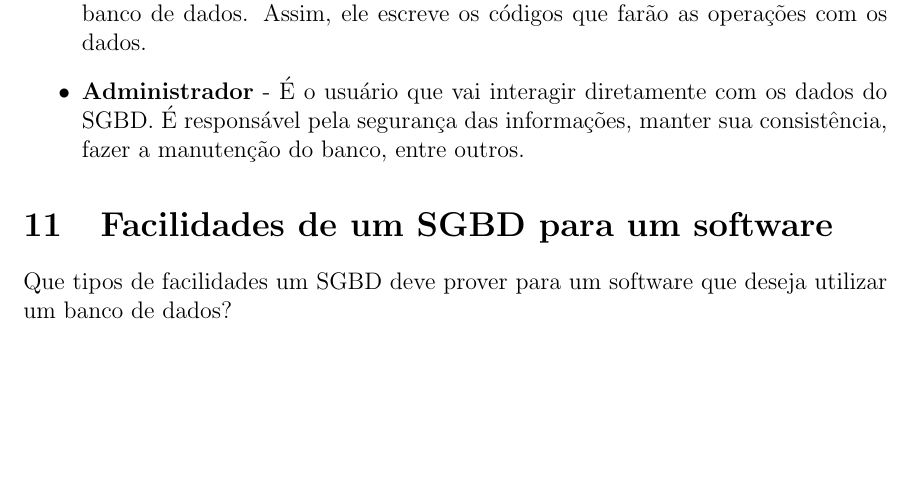
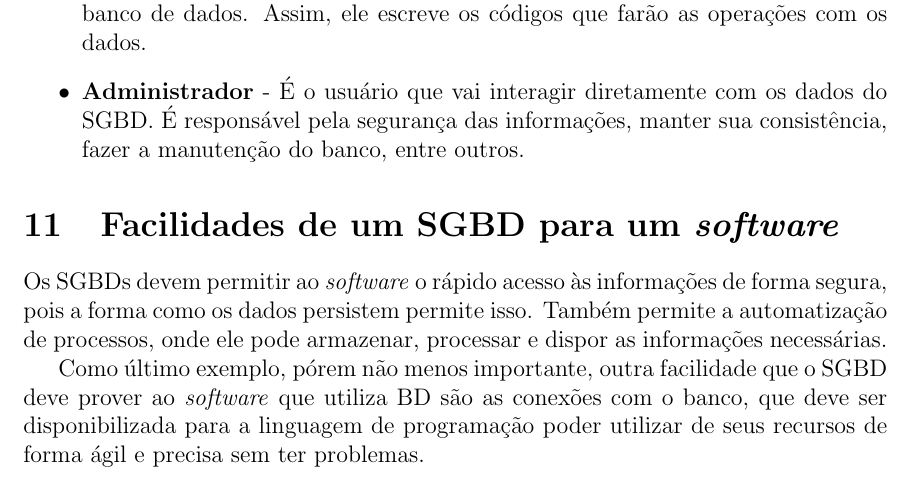
Before and after one commit to Pedenite/BD-Exercicios, a LaTeX document (Modulo2/modulo2.tex): part of page 4 of 5, cut so that both start at the same text, the shorter picture padded with empty space. Compiled offline with pdfLaTeX.

Commit message:
Update mod2-11

```diff
--- a/Modulo2/modulo2.tex
+++ b/Modulo2/modulo2.tex
@@ -113,8 +113,10 @@ O SGBD no contexto de um SBD, se trata de um \textit{software} para dar suporte
     \item \textbf{Administrador} - É o usuário que vai interagir diretamente com os dados do SGBD. É responsável pela segurança das informações, manter sua consistência, fazer a manutenção do banco, entre outros.
 \end{itemize}
 
-\section{Facilidades de um SGBD para um software}
-Que tipos de facilidades um SGBD deve prover para um software que deseja utilizar um banco de dados?
+\section{Facilidades de um SGBD para um \textit{software}}
+Os SGBDs devem permitir ao \textit{software} o rápido acesso às informações de forma segura, pois a forma como os dados persistem permite isso. Também permite a automatização de processos, onde ele pode armazenar, processar e dispor as informações necessárias.
+
+Como último exemplo, pórem não menos importante, outra facilidade que o SGBD deve prover ao \textit{software} que utiliza BD são as conexões com o banco, que deve ser disponibilizada para a linguagem de programação poder utilizar de seus recursos de forma ágil e precisa sem ter problemas.
 
 \section{Redundância em BD}
 Explique o conceito de redundância em BD. Caracterize a diferença entre redundância controlada e não-controlada em um SGBD
```
Also changed, not shown: Modulo2/modulo2.pdf.
